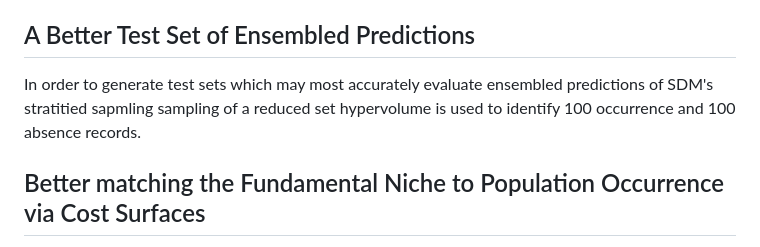
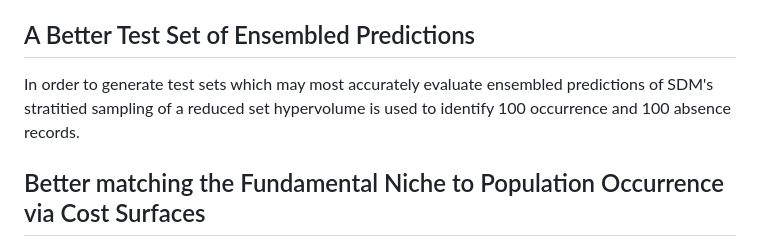
Before and after one commit to sagesteppe/SDM_restorations, a Markdown page: README.md, the part around the change. GitHub-like rendering.

```diff
--- a/README.md
+++ b/README.md
@@ -74,7 +74,7 @@ Many collectors of field data do not match taxa to infraspecies due to sampling
 
 ## A Better Test Set of Ensembled Predictions
 
-In order to generate test sets which may most accurately evaluate ensembled predictions of SDM's stratitied sapmling sampling of a reduced set hypervolume is used to identify 100 occurrence and 100 absence records.
+In order to generate test sets which may most accurately evaluate ensembled predictions of SDM's stratitied sampling of a reduced set hypervolume is used to identify 100 occurrence and 100 absence records.
 
 ## Better matching the Fundamental Niche to Population Occurrence via Cost Surfaces
 
```
